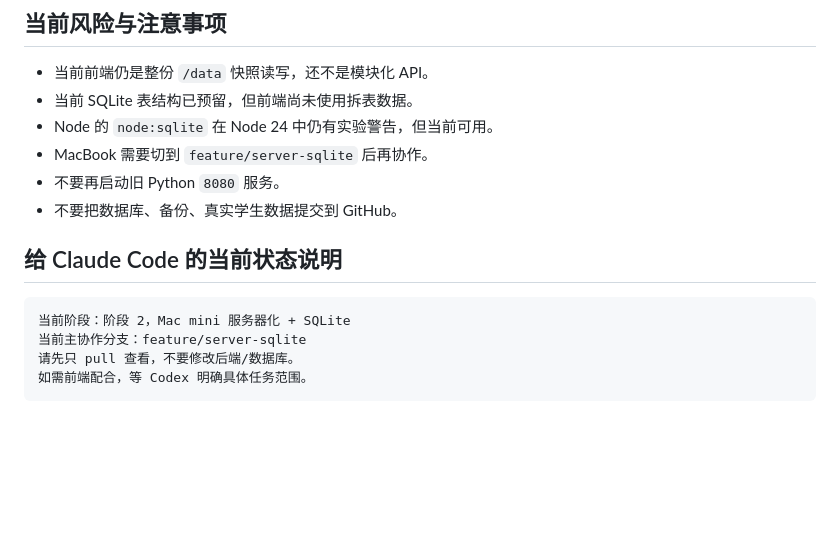
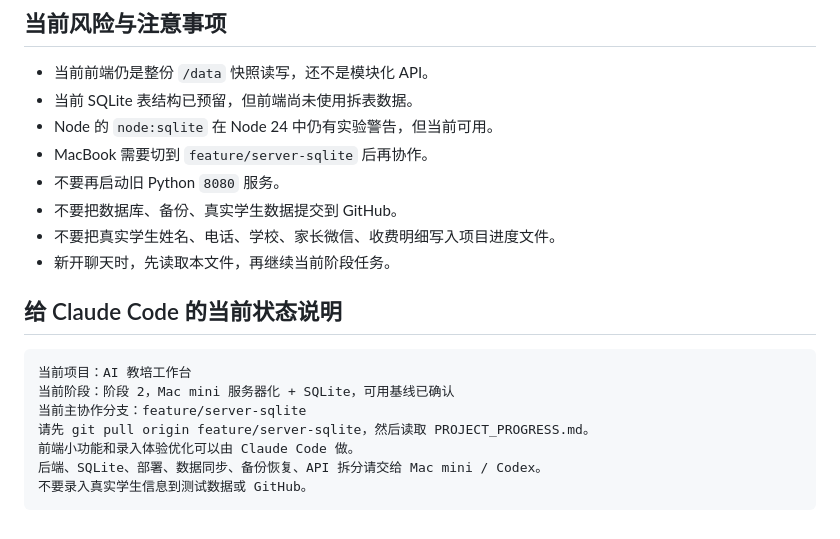
Before and after one commit to 930187308-commits/student-management, a Markdown page: PROJECT_PROGRESS.md, the part around one of its changes. Rendered like a GitHub page; blank space fills up the shorter version.

````diff
--- a/PROJECT_PROGRESS.md
+++ b/PROJECT_PROGRESS.md
@@ -240,12 +306,17 @@
 - MacBook 需要切到 `feature/server-sqlite` 后再协作。
 - 不要再启动旧 Python `8080` 服务。
 - 不要把数据库、备份、真实学生数据提交到 GitHub。
+- 不要把真实学生姓名、电话、学校、家长微信、收费明细写入项目进度文件。
+- 新开聊天时，先读取本文件，再继续当前阶段任务。
 
 ## 给 Claude Code 的当前状态说明
 
 ```text
-当前阶段：阶段 2，Mac mini 服务器化 + SQLite
+当前项目：AI 教培工作台
+当前阶段：阶段 2，Mac mini 服务器化 + SQLite，可用基线已确认
 当前主协作分支：feature/server-sqlite
-请先只 pull 查看，不要修改后端/数据库。
-如需前端配合，等 Codex 明确具体任务范围。
+请先 git pull origin feature/server-sqlite，然后读取 PROJECT_PROGRESS.md。
+前端小功能和录入体验优化可以由 Claude Code 做。
+后端、SQLite、部署、数据同步、备份恢复、API 拆分请交给 Mac mini / Codex。
+不要录入真实学生信息到测试数据或 GitHub。
 ```
````
Also changed, not shown: other parts of PROJECT_PROGRESS.md (+75 -9 lines).
